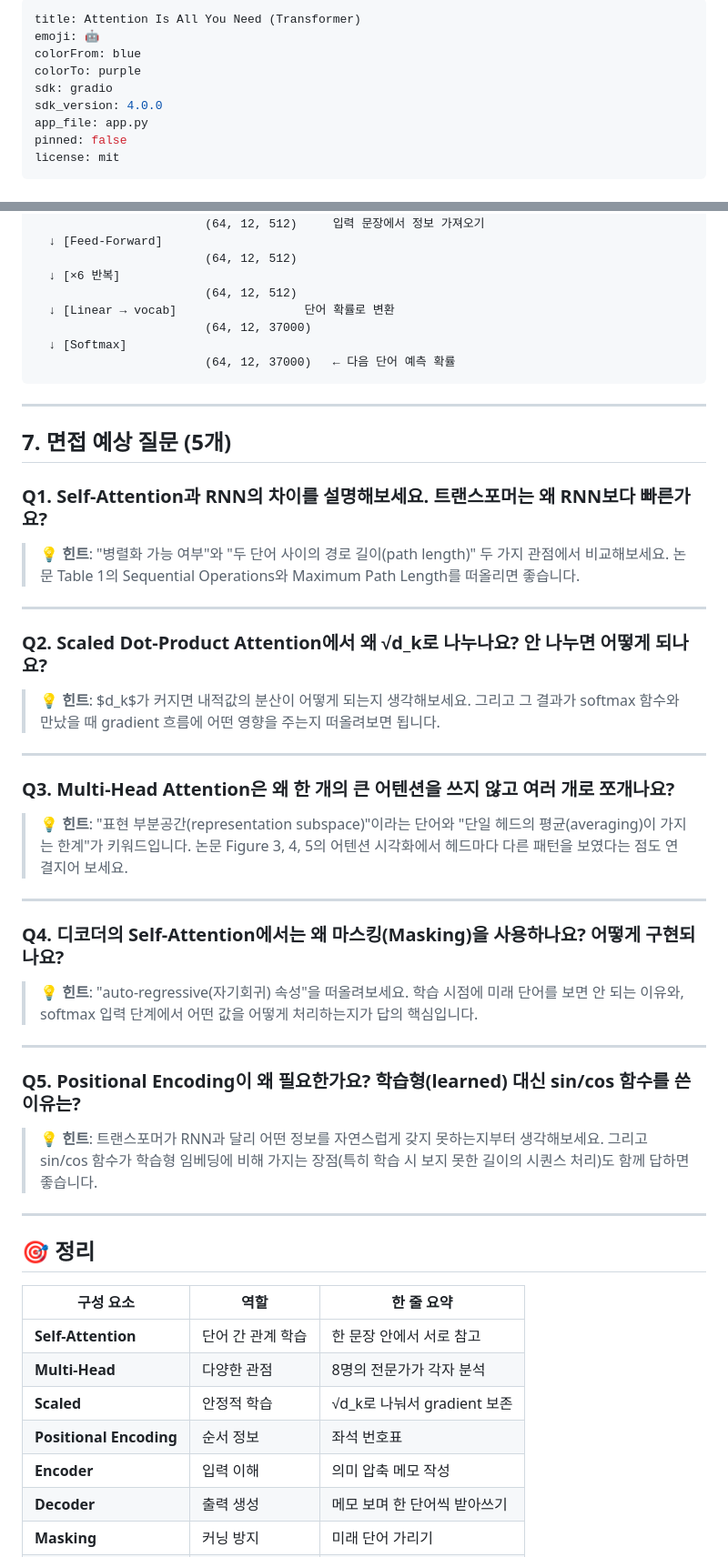
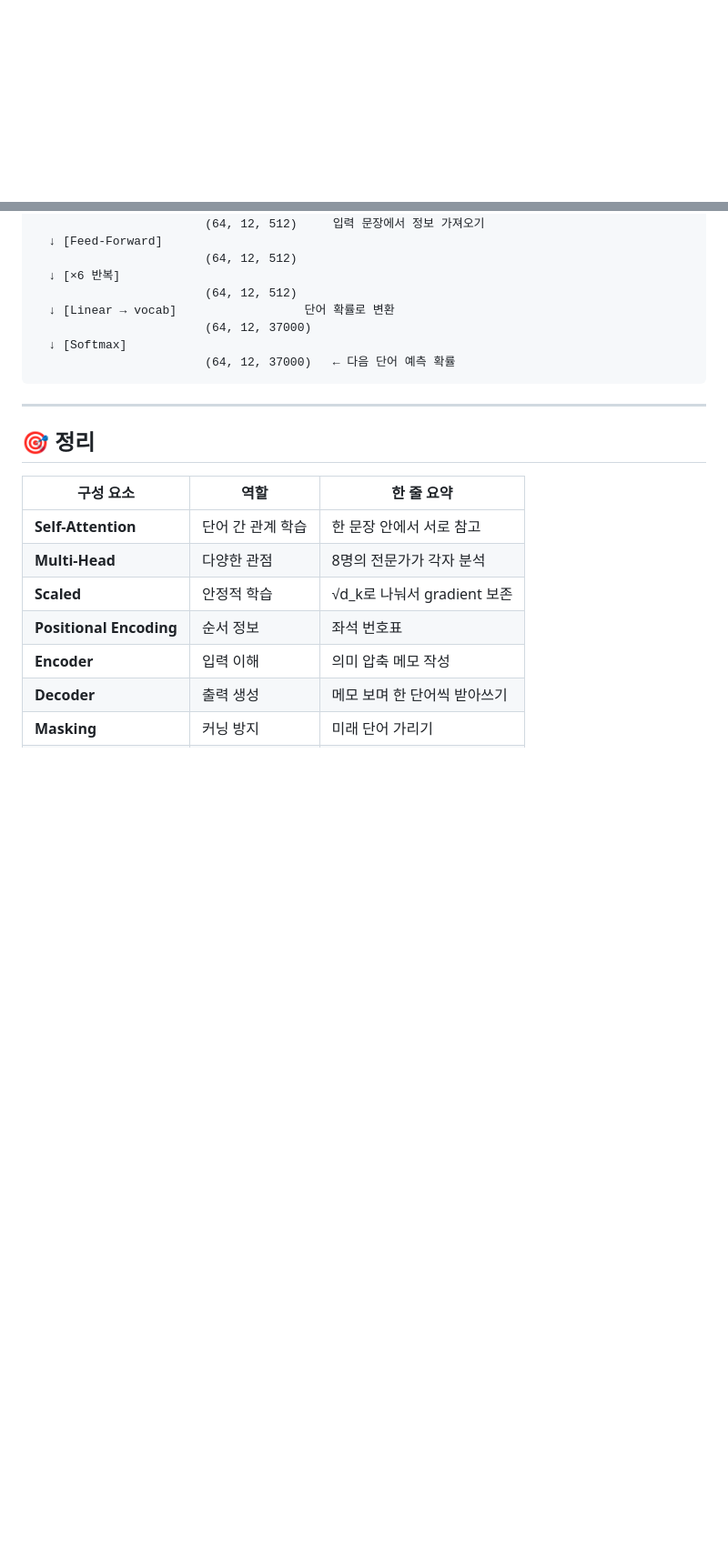
Before and after one commit to JangTaeng/AI-Study, a Markdown page: 논문/트렌스포머/README.md, 2 parts joined by grey strips. Shown at 91% size. GitHub-like rendering; blank space fills up the shorter version.

Commit message:
Clean up README by removing unnecessary sections
Removed metadata and interview questions from README.

````diff
--- a/논문/트렌스포머/README.md
+++ b/논문/트렌스포머/README.md
@@ -1,15 +1,3 @@
----
-title: Attention Is All You Need (Transformer)
-emoji: 🤖
-colorFrom: blue
-colorTo: purple
-sdk: gradio
-sdk_version: 4.0.0
-app_file: app.py
-pinned: false
-license: mit
----
-
 # 📘 Attention Is All You Need (Transformer) 완전 분석
 
 > Vaswani et al., NeurIPS 2017
@@ -552,37 +540,6 @@ class Transformer(nn.Module):
                         (64, 12, 37000)   ← 다음 단어 예측 확률
 ```
 
----
-
-## 7. 면접 예상 질문 (5개)
-
-### Q1. Self-Attention과 RNN의 차이를 설명해보세요. 트랜스포머는 왜 RNN보다 빠른가요?
-
-> 💡 **힌트**: "병렬화 가능 여부"와 "두 단어 사이의 경로 길이(path length)" 두 가지 관점에서 비교해보세요. 논문 Table 1의 Sequential Operations와 Maximum Path Length를 떠올리면 좋습니다.
-
----
-
-### Q2. Scaled Dot-Product Attention에서 왜 √d_k로 나누나요? 안 나누면 어떻게 되나요?
-
-> 💡 **힌트**: $d_k$가 커지면 내적값의 분산이 어떻게 되는지 생각해보세요. 그리고 그 결과가 softmax 함수와 만났을 때 gradient 흐름에 어떤 영향을 주는지 떠올려보면 됩니다.
-
----
-
-### Q3. Multi-Head Attention은 왜 한 개의 큰 어텐션을 쓰지 않고 여러 개로 쪼개나요?
-
-> 💡 **힌트**: "표현 부분공간(representation subspace)"이라는 단어와 "단일 헤드의 평균(averaging)이 가지는 한계"가 키워드입니다. 논문 Figure 3, 4, 5의 어텐션 시각화에서 헤드마다 다른 패턴을 보였다는 점도 연결지어 보세요.
-
----
-
-### Q4. 디코더의 Self-Attention에서는 왜 마스킹(Masking)을 사용하나요? 어떻게 구현되나요?
-
-> 💡 **힌트**: "auto-regressive(자기회귀) 속성"을 떠올려보세요. 학습 시점에 미래 단어를 보면 안 되는 이유와, softmax 입력 단계에서 어떤 값을 어떻게 처리하는지가 답의 핵심입니다.
-
----
-
-### Q5. Positional Encoding이 왜 필요한가요? 학습형(learned) 대신 sin/cos 함수를 쓴 이유는?
-
-> 💡 **힌트**: 트랜스포머가 RNN과 달리 어떤 정보를 자연스럽게 갖지 못하는지부터 생각해보세요. 그리고 sin/cos 함수가 학습형 임베딩에 비해 가지는 장점(특히 학습 시 보지 못한 길이의 시퀀스 처리)도 함께 답하면 좋습니다.
 
 ---
 
````
